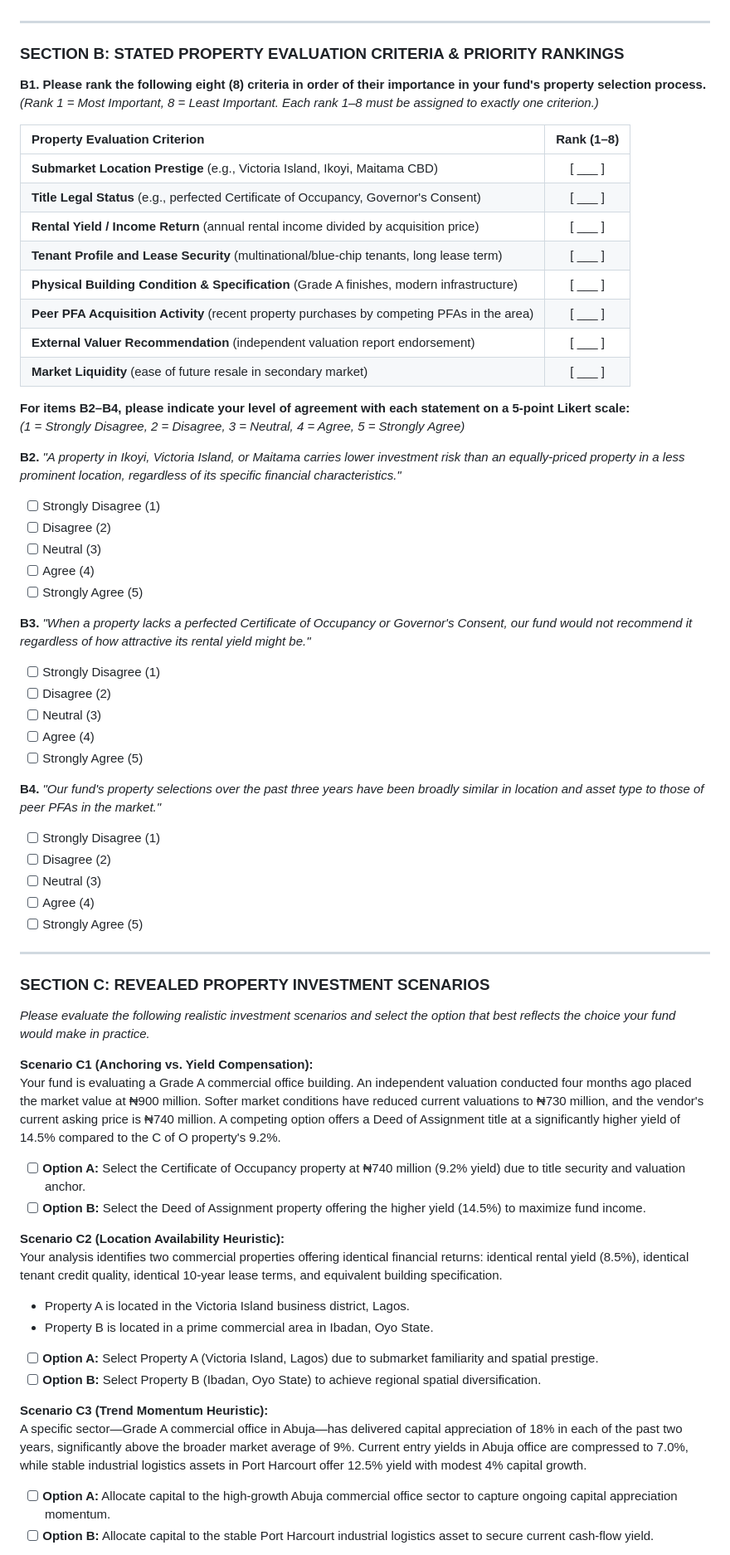
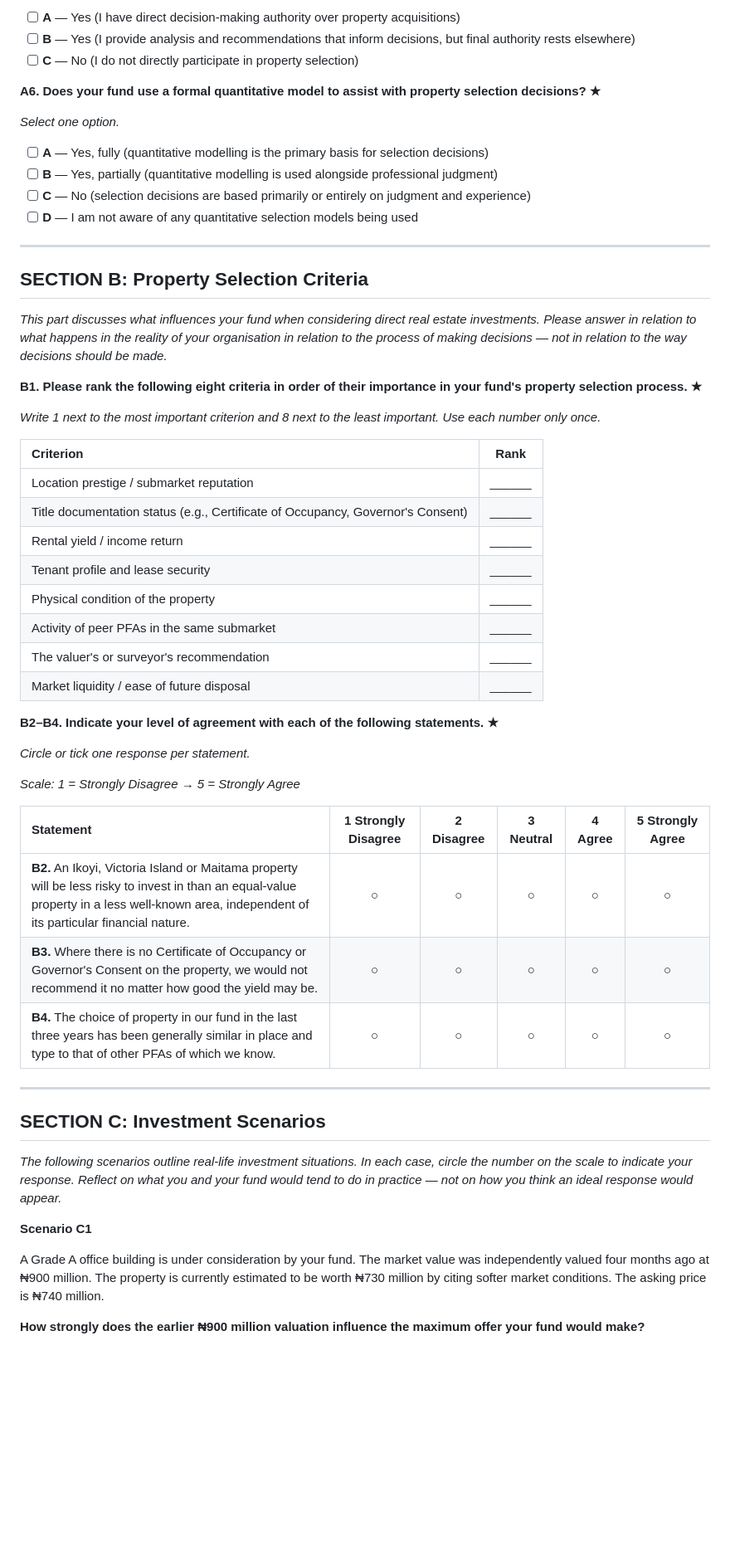
Before and after one commit to islajr/pfa-portfolio-research, a Markdown page: dissertation/appendices/appendix_a.md, the part around one of its changes. Shown at 83% size. GitHub-like rendering; blank space fills up the shorter version.

```diff
--- a/dissertation/appendices/appendix_a.md
+++ b/dissertation/appendices/appendix_a.md
@@ -62,66 +76,58 @@ Thank you for your valuable time and co-operation.
+- [ ] **A** — Yes (I have direct decision-making authority over property acquisitions)
+- [ ] **B** — Yes (I provide analysis and recommendations that inform decisions, but final authority rests elsewhere)
+- [ ] **C** — No (I do not directly participate in property selection)
+
+**A6. Does your fund use a formal quantitative model to assist with property selection decisions? ★**
+
+*Select one option.*
+
+- [ ] **A** — Yes, fully (quantitative modelling is the primary basis for selection decisions)
+- [ ] **B** — Yes, partially (quantitative modelling is used alongside professional judgment)
+- [ ] **C** — No (selection decisions are based primarily or entirely on judgment and experience)
+- [ ] **D** — I am not aware of any quantitative selection models being used
 
 ---
 
-### SECTION B: STATED PROPERTY EVALUATION CRITERIA & PRIORITY RANKINGS
+## SECTION B: Property Selection Criteria
 
-**B1. Please rank the following eight (8) criteria in order of their importance in your fund's property selection process.**
-*(Rank 1 = Most Important, 8 = Least Important. Each rank 1–8 must be assigned to exactly one criterion.)*
+*This part discusses what influences your fund when considering direct real estate investments. Please answer in relation to what happens in the reality of your organisation in relation to the process of making decisions — not in relation to the way decisions should be made.*
 
-| Property Evaluation Criterion | Rank (1–8) |
-|:---|:---:|
-| **Submarket Location Prestige** (e.g., Victoria Island, Ikoyi, Maitama CBD) | [ ___ ] |
-| **Title Legal Status** (e.g., perfected Certificate of Occupancy, Governor's Consent) | [ ___ ] |
-| **Rental Yield / Income Return** (annual rental income divided by acquisition price) | [ ___ ] |
-| **Tenant Profile and Lease Security** (multinational/blue-chip tenants, long lease term) | [ ___ ] |
-| **Physical Building Condition & Specification** (Grade A finishes, modern infrastructure) | [ ___ ] |
-| **Peer PFA Acquisition Activity** (recent property purchases by competing PFAs in the area) | [ ___ ] |
-| **External Valuer Recommendation** (independent valuation report endorsement) | [ ___ ] |
-| **Market Liquidity** (ease of future resale in secondary market) | [ ___ ] |
+**B1. Please rank the following eight criteria in order of their importance in your fund's property selection process. ★**
 
-**For items B2–B4, please indicate your level of agreement with each statement on a 5-point Likert scale:**
-*(1 = Strongly Disagree, 2 = Disagree, 3 = Neutral, 4 = Agree, 5 = Strongly Agree)*
+*Write 1 next to the most important criterion and 8 next to the least important. Use each number only once.*
 
-**B2.** *"A property in Ikoyi, Victoria Island, or Maitama carries lower investment risk than an equally-priced property in a less prominent location, regardless of its specific financial characteristics."*
-- [ ] Strongly Disagree (1)
-- [ ] Disagree (2)
-- [ ] Neutral (3)
-- [ ] Agree (4)
-- [ ] Strongly Agree (5)
+| **Criterion** | **Rank** |
+| :--- | :---: |
+| Location prestige / submarket reputation | ______ |
+| Title documentation status (e.g., Certificate of Occupancy, Governor's Consent) | ______ |
+| Rental yield / income return | ______ |
+| Tenant profile and lease security | ______ |
+| Physical condition of the property | ______ |
+| Activity of peer PFAs in the same submarket | ______ |
+| The valuer's or surveyor's recommendation | ______ |
+| Market liquidity / ease of future disposal | ______ |
 
-**B3.** *"When a property lacks a perfected Certificate of Occupancy or Governor's Consent, our fund would not recommend it regardless of how attractive its rental yield might be."*
-- [ ] Strongly Disagree (1)
-- [ ] Disagree (2)
-- [ ] Neutral (3)
-- [ ] Agree (4)
-- [ ] Strongly Agree (5)
+**B2–B4. Indicate your level of agreement with each of the following statements. ★**
 
-**B4.** *"Our fund's property selections over the past three years have been broadly similar in location and asset type to those of peer PFAs in the market."*
-- [ ] Strongly Disagree (1)
-- [ ] Disagree (2)
-- [ ] Neutral (3)
-- [ ] Agree (4)
-- [ ] Strongly Agree (5)
+*Circle or tick one response per statement.*
+
+*Scale: 1 = Strongly Disagree → 5 = Strongly Agree*
+
+| **Statement** | **1 Strongly Disagree** | **2 Disagree** | **3 Neutral** | **4 Agree** | **5 Strongly Agree** |
+| :--- | :---: | :---: | :---: | :---: | :---: |
+| **B2.** An Ikoyi, Victoria Island or Maitama property will be less risky to invest in than an equal-value property in a less well-known area, independent of its particular financial nature. | ○ | ○ | ○ | ○ | ○ |
+| **B3.** Where there is no Certificate of Occupancy or Governor's Consent on the property, we would not recommend it no matter how good the yield may be. | ○ | ○ | ○ | ○ | ○ |
+| **B4.** The choice of property in our fund in the last three years has been generally similar in place and type to that of other PFAs of which we know. | ○ | ○ | ○ | ○ | ○ |
 
 ---
 
-### SECTION C: REVEALED PROPERTY INVESTMENT SCENARIOS
+## SECTION C: Investment Scenarios
 
-*Please evaluate the following realistic investment scenarios and select the option that best reflects the choice your fund would make in practice.*
+*The following scenarios outline real-life investment situations. In each case, circle the number on the scale to indicate your response. Reflect on what you and your fund would tend to do in practice — not on how you think an ideal response would appear.*
 
-**Scenario C1 (Anchoring vs. Yield Compensation):**
-Your fund is evaluating a Grade A commercial office building. An independent valuation conducted four months ago placed the market value at ₦900 million. Softer market conditions have reduced current valuations to ₦730 million, and the vendor's current asking price is ₦740 million. A competing option offers a Deed of Assignment title at a significantly higher yield of 14.5% compared to the C of O property's 9.2%.
-- [ ] **Option A:** Select the Certificate of Occupancy property at ₦740 million (9.2% yield) due to title security and valuation anchor.
-- [ ] **Option B:** Select the Deed of Assignment property offering the higher yield (14.5%) to maximize fund income.
+**Scenario C1**
 
-**Scenario C2 (Location Availability Heuristic):**
-Your analysis identifies two commercial properties offering identical financial returns: identical rental yield (8.5%), identical tenant credit quality, identical 10-year lease terms, and equivalent building specification.
-- Property A is located in the Victoria Island business district, Lagos.
-- Property B is located in a prime commercial area in Ibadan, Oyo State.
-- [ ] **Option A:** Select Property A (Victoria Island, Lagos) due to submarket familiarity and spatial prestige.
-- [ ] **Option B:** Select Property B (Ibadan, Oyo State) to achieve regional spatial diversification.
+A Grade A office building is under consideration by your fund. The market value was independently valued four months ago at ₦900 million. The property is currently estimated to be worth ₦730 million by citing softer market conditions. The asking price is ₦740 million.
 
-**Scenario C3 (Trend Momentum Heuristic):**
-A specific sector—Grade A commercial office in Abuja—has delivered capital appreciation of 18% in each of the past two years, significantly above the broader market average of 9%. Current entry yields in Abuja office are compressed to 7.0%, while stable industrial logistics assets in Port Harcourt offer 12.5% yield with modest 4% capital growth.
-- [ ] **Option A:** Allocate capital to the high-growth Abuja commercial office sector to capture ongoing capital appreciation momentum.
-- [ ] **Option B:** Allocate capital to the stable Port Harcourt industrial logistics asset to secure current cash-flow yield.
+**How strongly does the earlier ₦900 million valuation influence the maximum offer your fund would make?**
 
```
Also changed, not shown: other parts of dissertation/appendices/appendix_a.md (+164 -89 lines).
